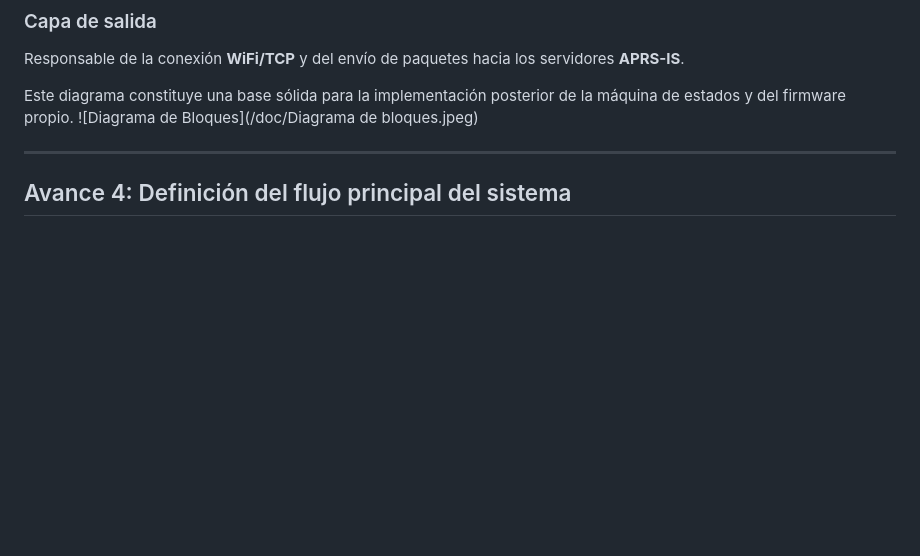
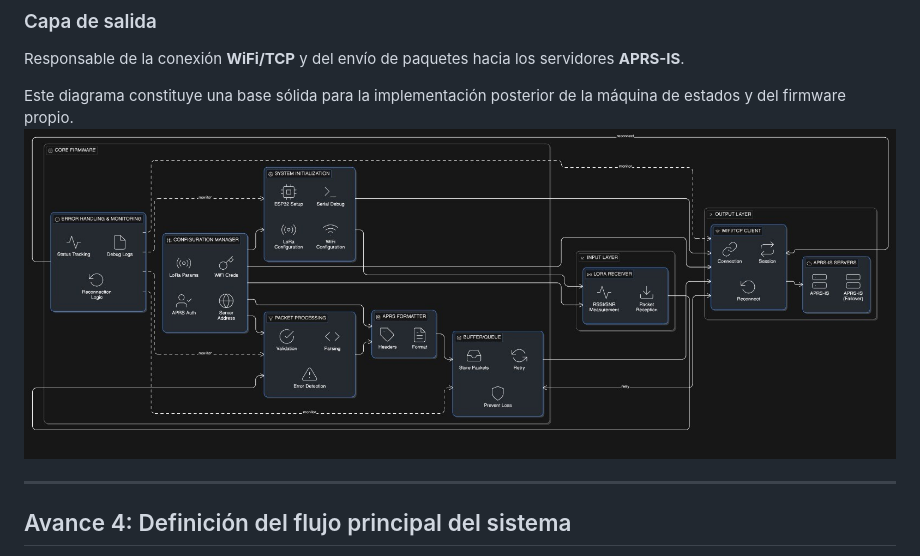
Before and after one commit to Scrys26/Taller-Integrador, a Markdown page: doc/05_Avances del Proyecto.md, the part around the change. Rendered like a GitHub page; blank space fills up the shorter version.

Commit message:
Fix image link in project progress document

```diff
--- a/doc/05_Avances del Proyecto.md
+++ b/doc/05_Avances del Proyecto.md
@@ -78,7 +78,7 @@ Incluye los bloques de:
 Responsable de la conexión **WiFi/TCP** y del envío de paquetes hacia los servidores **APRS-IS**.
 
 Este diagrama constituye una base sólida para la implementación posterior de la máquina de estados y del firmware propio.
- ![Diagrama de Bloques](/doc/Diagrama de bloques.jpeg)
+ ![Diagrama de Bloques](/doc/Diagrama_de_bloques.jpeg)
 
 
 ---
```
